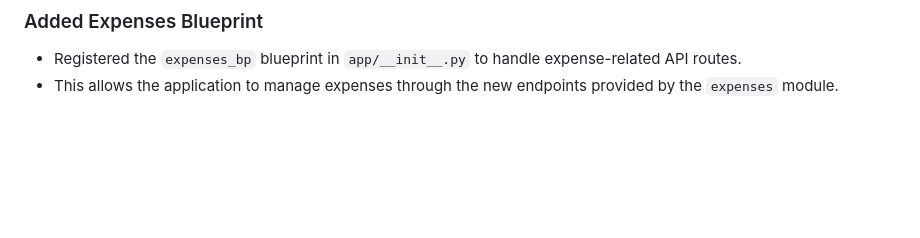
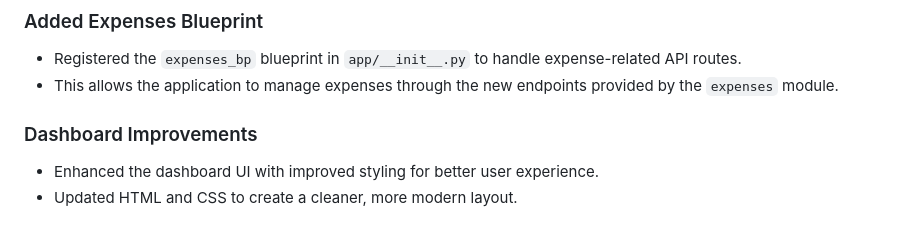
Before and after one commit to SmartDevPK/PersonalExpenseTracker, a Markdown page: README.md, the part around the change. GitHub-like rendering; blank space fills up the shorter version.

Commit message:
Document dashboard UI improvements in README

```diff
--- a/README.md
+++ b/README.md
@@ -222,3 +222,8 @@ The `app/__init__.py` file contains the Flask application factory function `crea
 
 - Registered the `expenses_bp` blueprint in `app/__init__.py` to handle expense-related API routes.
 - This allows the application to manage expenses through the new endpoints provided by the `expenses` module.
+
+### Dashboard Improvements
+
+- Enhanced the dashboard UI with improved styling for better user experience.
+- Updated HTML and CSS to create a cleaner, more modern layout.
```
